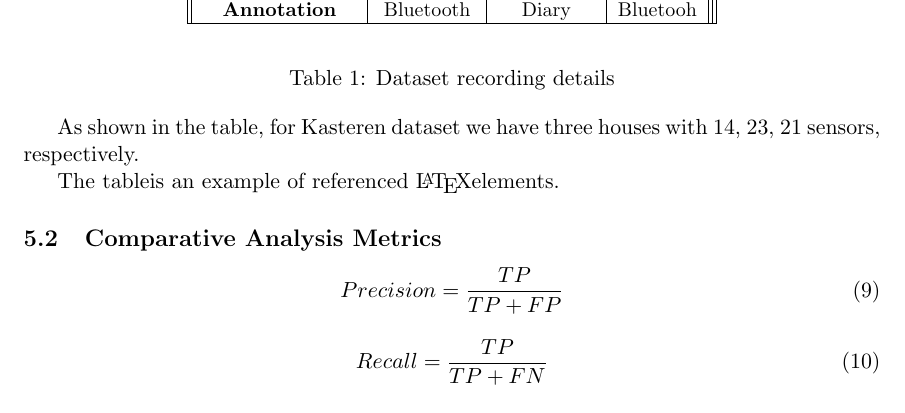
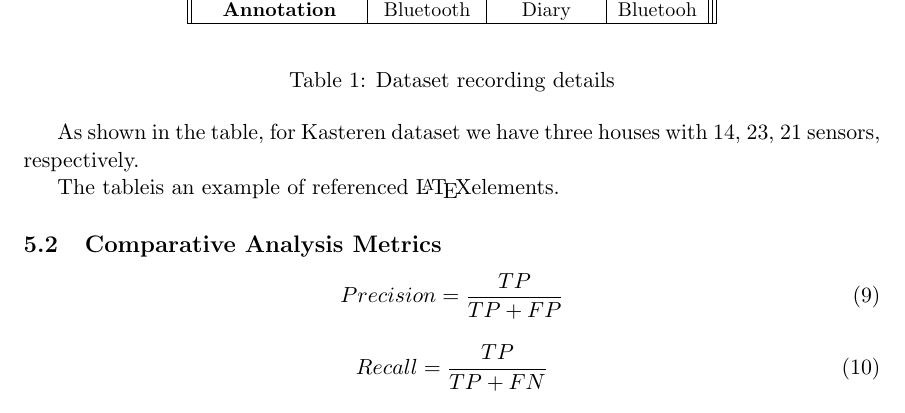
Before and after one commit to ppegusii/cs689-final, a LaTeX document (doc/paper/cs689_report.tex): part of page 6 of 9, cut so that both start at the same text. Compiled offline with pdfLaTeX.

Commit message:
Added packages for sub-figures.

```diff
--- a/doc/paper/cs689_report.tex
+++ b/doc/paper/cs689_report.tex
@@ -5,6 +5,8 @@
 %\usepackage[parfill]{parskip}    		% Activate to begin paragraphs with an empty line rather than an indent
 \usepackage{graphicx}				% Use pdf, png, jpg, or eps� with pdflatex; use eps in DVI mode
 								% TeX will automatically convert eps --> pdf in pdflatex
+\usepackage{caption}
+\usepackage{subcaption}
 \usepackage{amssymb}
 
 \usepackage{amsmath}
```
